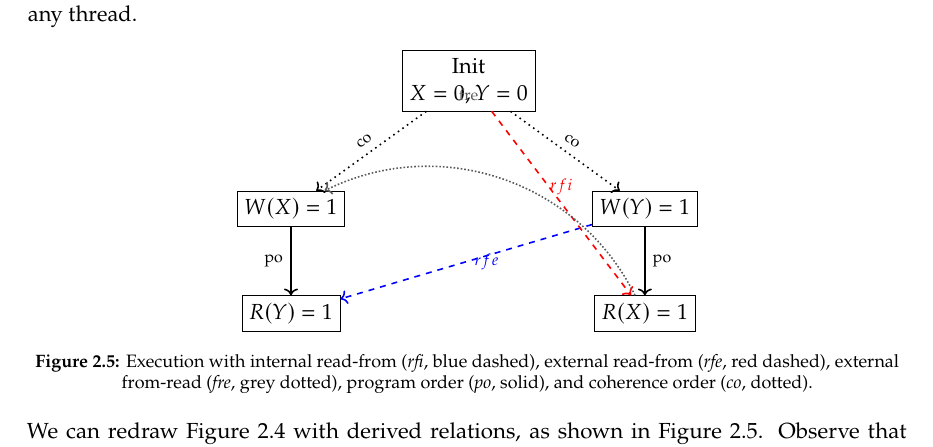
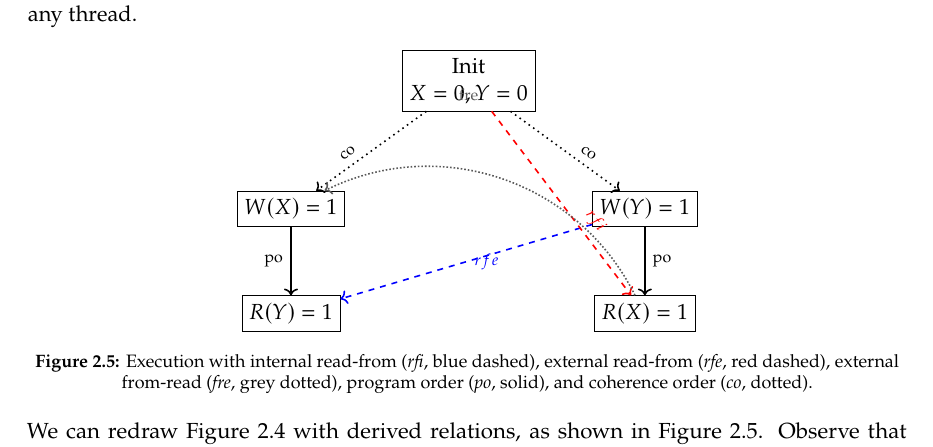
Before and after one commit to nek0las/thesis, a LaTeX thesis (thesis/main.tex, which reads thesis/content/lean.tex): part of page 17 of 68, cut so that both start at the same text. Compiled offline with pdfLaTeX.

Commit message:
update thesis

```diff
--- a/thesis/content/lean.tex
+++ b/thesis/content/lean.tex
@@ -205,8 +205,8 @@ Some relations are composed based on the primitive relations. The following are
 \node[event, below=1.2cm of wy1] (rx1) {$R(X)=1$};
 
 % Coherence order
-\draw[co] (init) -- (wx1) node[midway, above, sloped, font=\scriptsize] {co};
-\draw[co] (init) -- (wy1) node[midway, above, sloped, font=\scriptsize] {co};
+\draw[co] (init) -- (wx1) node[pos=0.65, above, sloped, font=\scriptsize] {co};
+\draw[co] (init) -- (wy1) node[pos=0.65, above, sloped, font=\scriptsize] {co};
 
 % Program order
 \draw[po] (wx1) -- (ry1) node[midway, left, font=\scriptsize] {po};
```
Also changed, not shown: thesis/content/lean.tex (2 more changed lines).
